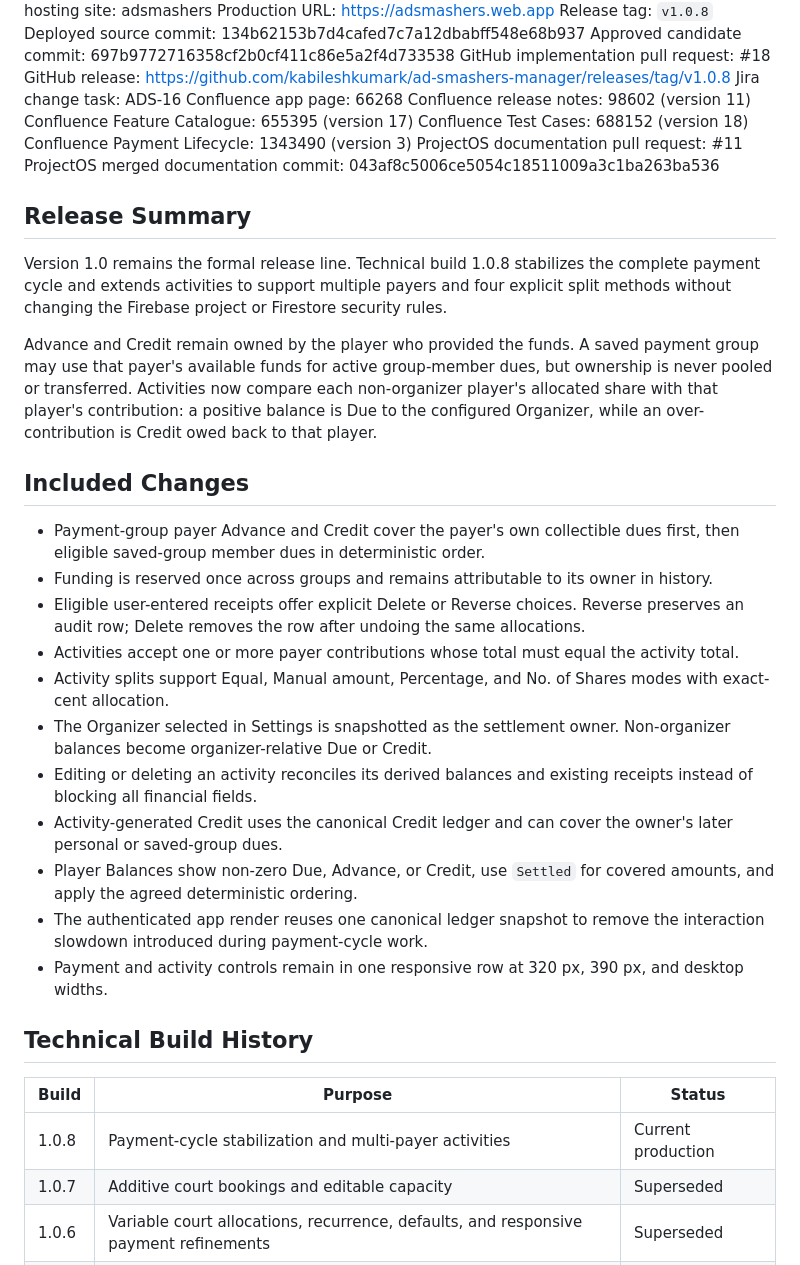
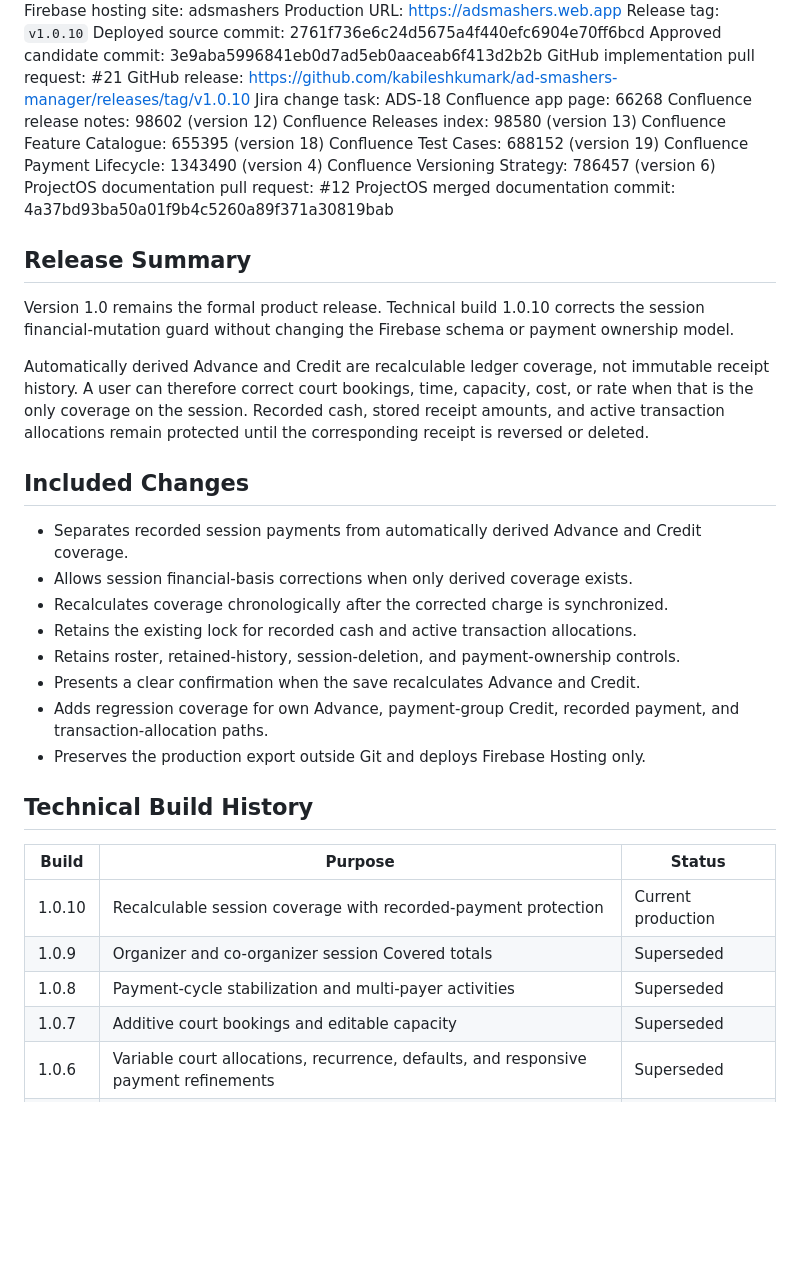
Before and after one commit to kabileshkumark/ad-smashers-manager, a Markdown page: docs/releases/v1.0.md, the part around one of its changes. GitHub-like rendering; blank space fills up the shorter version.

```diff
--- a/docs/releases/v1.0.md
+++ b/docs/releases/v1.0.md
@@ -9,45 +9,46 @@ Technical build: 1.0.8
 Firebase project: home-kaish
 Firebase hosting site: adsmashers
 Production URL: https://adsmashers.web.app
-Release tag: `v1.0.8`
-Deployed source commit: 134b62153b7d4cafed7c7a12dbabff548e68b937
-Approved candidate commit: 697b9772716358cf2b0cf411c86e5a2f4d733538
-GitHub implementation pull request: #18
-GitHub release: https://github.com/kabileshkumark/ad-smashers-manager/releases/tag/v1.0.8
-Jira change task: ADS-16
+Release tag: `v1.0.10`
+Deployed source commit: 2761f736e6c24d5675a4f440efc6904e70ff6bcd
+Approved candidate commit: 3e9aba5996841eb0d7ad5eb0aaceab6f413d2b2b
+GitHub implementation pull request: #21
+GitHub release: https://github.com/kabileshkumark/ad-smashers-manager/releases/tag/v1.0.10
+Jira change task: ADS-18
 Confluence app page: 66268
-Confluence release notes: 98602 (version 11)
-Confluence Feature Catalogue: 655395 (version 17)
-Confluence Test Cases: 688152 (version 18)
-Confluence Payment Lifecycle: 1343490 (version 3)
-ProjectOS documentation pull request: #11
-ProjectOS merged documentation commit: 043af8c5006ce5054c18511009a3c1ba263ba536
+Confluence release notes: 98602 (version 12)
+Confluence Releases index: 98580 (version 13)
+Confluence Feature Catalogue: 655395 (version 18)
+Confluence Test Cases: 688152 (version 19)
+Confluence Payment Lifecycle: 1343490 (version 4)
+Confluence Versioning Strategy: 786457 (version 6)
+ProjectOS documentation pull request: #12
+ProjectOS merged documentation commit: 4a37bd93ba50a01f9b4c5260a89f371a30819bab
 
 ## Release Summary
 
-Version 1.0 remains the formal release line. Technical build 1.0.8 stabilizes the complete payment cycle and extends activities to support multiple payers and four explicit split methods without changing the Firebase project or Firestore security rules.
+Version 1.0 remains the formal product release. Technical build 1.0.10 corrects the session financial-mutation guard without changing the Firebase schema or payment ownership model.
 
-Advance and Credit remain owned by the player who provided the funds. A saved payment group may use that payer's available funds for active group-member dues, but ownership is never pooled or transferred. Activities now compare each non-organizer player's allocated share with that player's contribution: a positive balance is Due to the configured Organizer, while an over-contribution is Credit owed back to that player.
+Automatically derived Advance and Credit are recalculable ledger coverage, not immutable receipt history. A user can therefore correct court bookings, time, capacity, cost, or rate when that is the only coverage on the session. Recorded cash, stored receipt amounts, and active transaction allocations remain protected until the corresponding receipt is reversed or deleted.
 
 ## Included Changes
 
-- Payment-group payer Advance and Credit cover the payer's own collectible dues first, then eligible saved-group member dues in deterministic order.
-- Funding is reserved once across groups and remains attributable to its owner in history.
-- Eligible user-entered receipts offer explicit Delete or Reverse choices. Reverse preserves an audit row; Delete removes the row after undoing the same allocations.
-- Activities accept one or more payer contributions whose total must equal the activity total.
-- Activity splits support Equal, Manual amount, Percentage, and No. of Shares modes with exact-cent allocation.
-- The Organizer selected in Settings is snapshotted as the settlement owner. Non-organizer balances become organizer-relative Due or Credit.
-- Editing or deleting an activity reconciles its derived balances and existing receipts instead of blocking all financial fields.
-- Activity-generated Credit uses the canonical Credit ledger and can cover the owner's later personal or saved-group dues.
-- Player Balances show non-zero Due, Advance, or Credit, use `Settled` for covered amounts, and apply the agreed deterministic ordering.
-- The authenticated app render reuses one canonical ledger snapshot to remove the interaction slowdown introduced during payment-cycle work.
-- Payment and activity controls remain in one responsive row at 320 px, 390 px, and desktop widths.
+- Separates recorded session payments from automatically derived Advance and Credit coverage.
+- Allows session financial-basis corrections when only derived coverage exists.
+- Recalculates coverage chronologically after the corrected charge is synchronized.
+- Retains the existing lock for recorded cash and active transaction allocations.
+- Retains roster, retained-history, session-deletion, and payment-ownership controls.
+- Presents a clear confirmation when the save recalculates Advance and Credit.
+- Adds regression coverage for own Advance, payment-group Credit, recorded payment, and transaction-allocation paths.
+- Preserves the production export outside Git and deploys Firebase Hosting only.
 
 ## Technical Build History
 
 | Build | Purpose | Status |
 | --- | --- | --- |
-| 1.0.8 | Payment-cycle stabilization and multi-payer activities | Current production |
+| 1.0.10 | Recalculable session coverage with recorded-payment protection | Current production |
+| 1.0.9 | Organizer and co-organizer session Covered totals | Superseded |
+| 1.0.8 | Payment-cycle stabilization and multi-payer activities | Superseded |
 | 1.0.7 | Additive court bookings and editable capacity | Superseded |
 | 1.0.6 | Variable court allocations, recurrence, defaults, and responsive payment refinements | Superseded |
 | 1.0.5 | Responsive payment controls and Dashboard navigation feedback | Superseded |
```
Also changed, not shown: other parts of docs/releases/v1.0.md (+30 -25 lines), docs/payment-cycle.md (+16 -3 lines), docs/release-checklist.md (+44 -44 lines).
